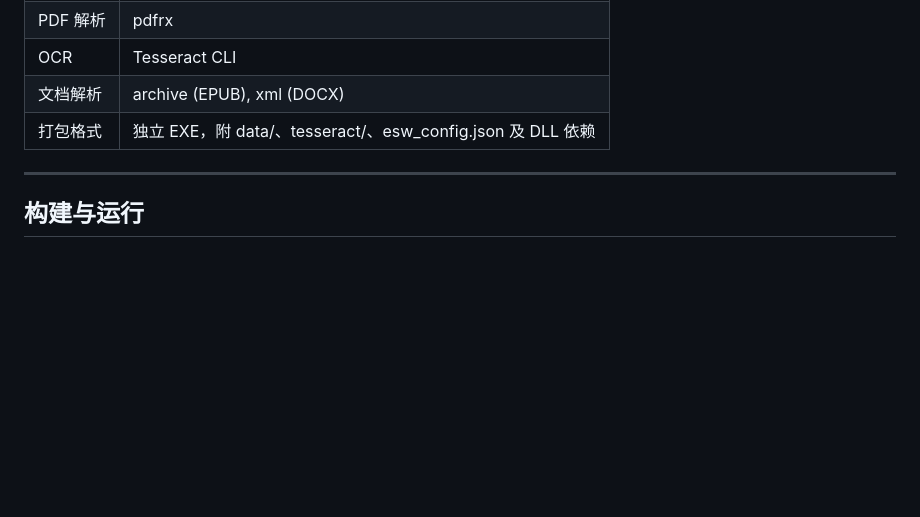
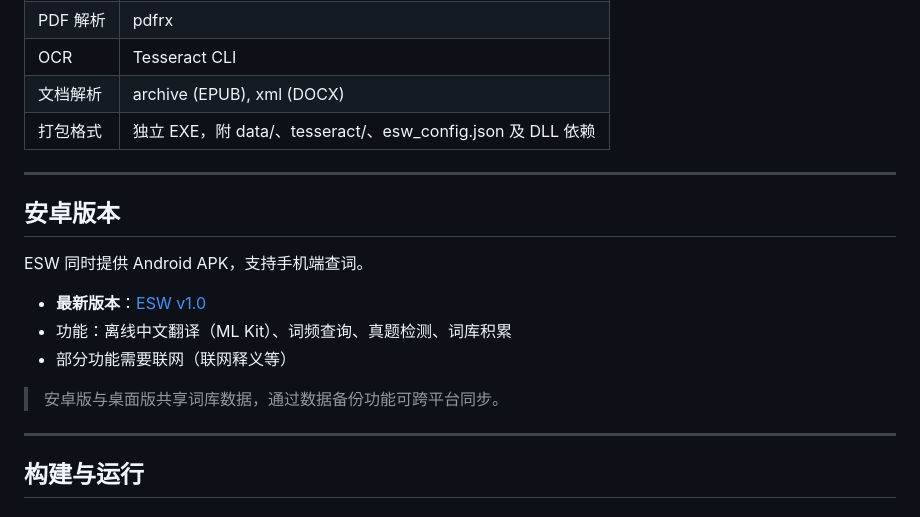
Before and after one commit to beenhow/ESW, a Markdown page: README.md, the part around the change. GitHub-like rendering; blank space fills up the shorter version.

Commit message:
docs: 添加安卓版本下载说明

```diff
--- a/README.md
+++ b/README.md
@@ -41,6 +41,18 @@ AIGC:
 | OCR | Tesseract CLI |
 | 文档解析 | archive (EPUB), xml (DOCX) |
 | 打包格式 | 独立 EXE，附 data/、tesseract/、esw_config.json 及 DLL 依赖 |
+
+---
+
+## 安卓版本
+
+ESW 同时提供 Android APK，支持手机端查词。
+
+- **最新版本**：[ESW v1.0](https://github.com/beenhow/ESW/releases/download/v1.0/ESW.apk)
+- 功能：离线中文翻译（ML Kit）、词频查询、真题检测、词库积累
+- 部分功能需要联网（联网释义等）
+
+> 安卓版与桌面版共享词库数据，通过数据备份功能可跨平台同步。
 
 ---
 
```
